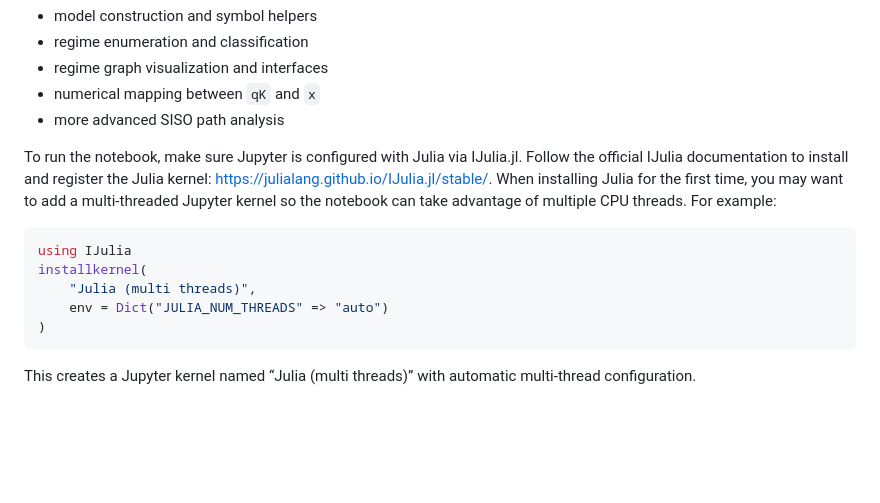
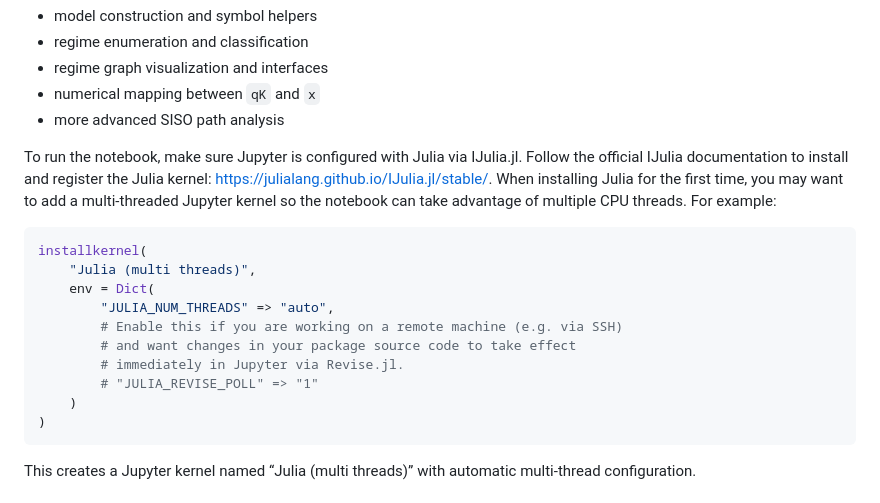
Before and after one commit to Qinguo25/BindingAndCatalysis.jl, a Markdown page: README.md, the part around the change. Drawn GitHub-style; blank space fills up the shorter version.

Commit message:
Update README.md
add info for those who wants to use "Revise.jl"

````diff
--- a/README.md
+++ b/README.md
@@ -97,10 +97,15 @@ The best end-to-end tutorial is in [`Examples/Minimal_example.ipynb`](Examples/M
 To run the notebook, make sure Jupyter is configured with Julia via IJulia.jl. Follow the official IJulia documentation to install and register the Julia kernel: <https://julialang.github.io/IJulia.jl/stable/>. When installing Julia for the first time, you may want to add a multi-threaded Jupyter kernel so the notebook can take advantage of multiple CPU threads. For example:
 
 ```julia
-using IJulia
 installkernel(
     "Julia (multi threads)",
-    env = Dict("JULIA_NUM_THREADS" => "auto")
+    env = Dict(
+        "JULIA_NUM_THREADS" => "auto",
+        # Enable this if you are working on a remote machine (e.g. via SSH)
+        # and want changes in your package source code to take effect
+        # immediately in Jupyter via Revise.jl.
+        # "JULIA_REVISE_POLL" => "1"
+    )
 )
 ```
 
````
